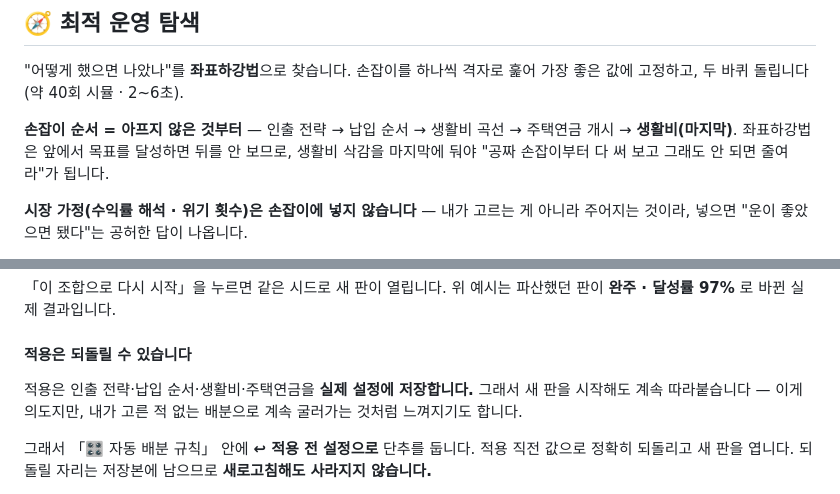
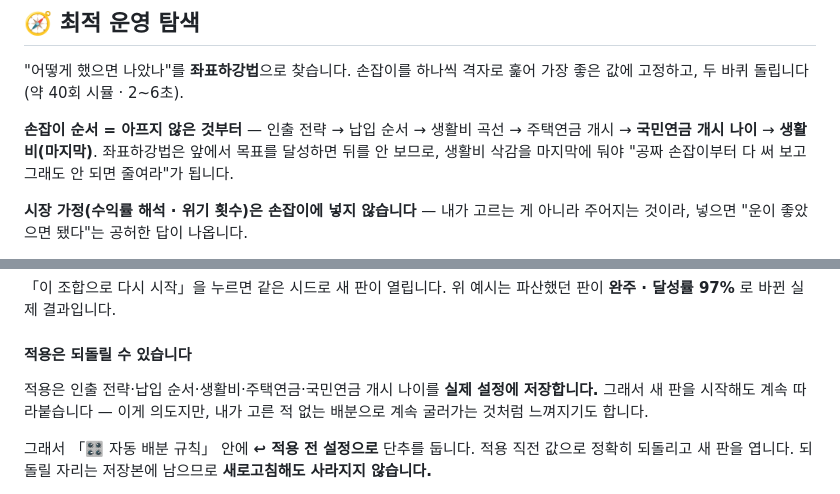
Before and after one commit to icari12170327-boop/retirement-simulater-2, a Markdown page: README.md, 2 parts joined by grey strips. GitHub-like rendering.

```diff
--- a/README.md
+++ b/README.md
@@ -628,7 +631,7 @@ IRP의 세액공제 원금을 「연금저축·비과세용」으로 옮겨도
 "어떻게 했으면 나았나"를 **좌표하강법**으로 찾습니다. 손잡이를 하나씩 격자로 훑어 가장 좋은 값에 고정하고,
 두 바퀴 돌립니다(약 40회 시뮬 · 2~6초).
 
-**손잡이 순서 = 아프지 않은 것부터** — 인출 전략 → 납입 순서 → 생활비 곡선 → 주택연금 개시 → **생활비(마지막)**.
+**손잡이 순서 = 아프지 않은 것부터** — 인출 전략 → 납입 순서 → 생활비 곡선 → 주택연금 개시 → **국민연금 개시 나이** → **생활비(마지막)**.
 좌표하강법은 앞에서 목표를 달성하면 뒤를 안 보므로, 생활비 삭감을 마지막에 둬야
 "공짜 손잡이부터 다 써 보고 그래도 안 되면 줄여라"가 됩니다.
 
@@ -653,7 +656,7 @@ IRP의 세액공제 원금을 「연금저축·비과세용」으로 옮겨도
 
 #### 적용은 되돌릴 수 있습니다
 
-적용은 인출 전략·납입 순서·생활비·주택연금을 **실제 설정에 저장합니다.** 그래서 새 판을 시작해도
+적용은 인출 전략·납입 순서·생활비·주택연금·국민연금 개시 나이를 **실제 설정에 저장합니다.** 그래서 새 판을 시작해도
 계속 따라붙습니다 — 이게 의도지만, 내가 고른 적 없는 배분으로 계속 굴러가는 것처럼 느껴지기도 합니다.
 
 그래서 「🎛️ 자동 배분 규칙」 안에 **↩︎ 적용 전 설정으로** 단추를 둡니다. 적용 직전 값으로 정확히
```
Also changed, not shown: other parts of README.md (+10 -5 lines).
